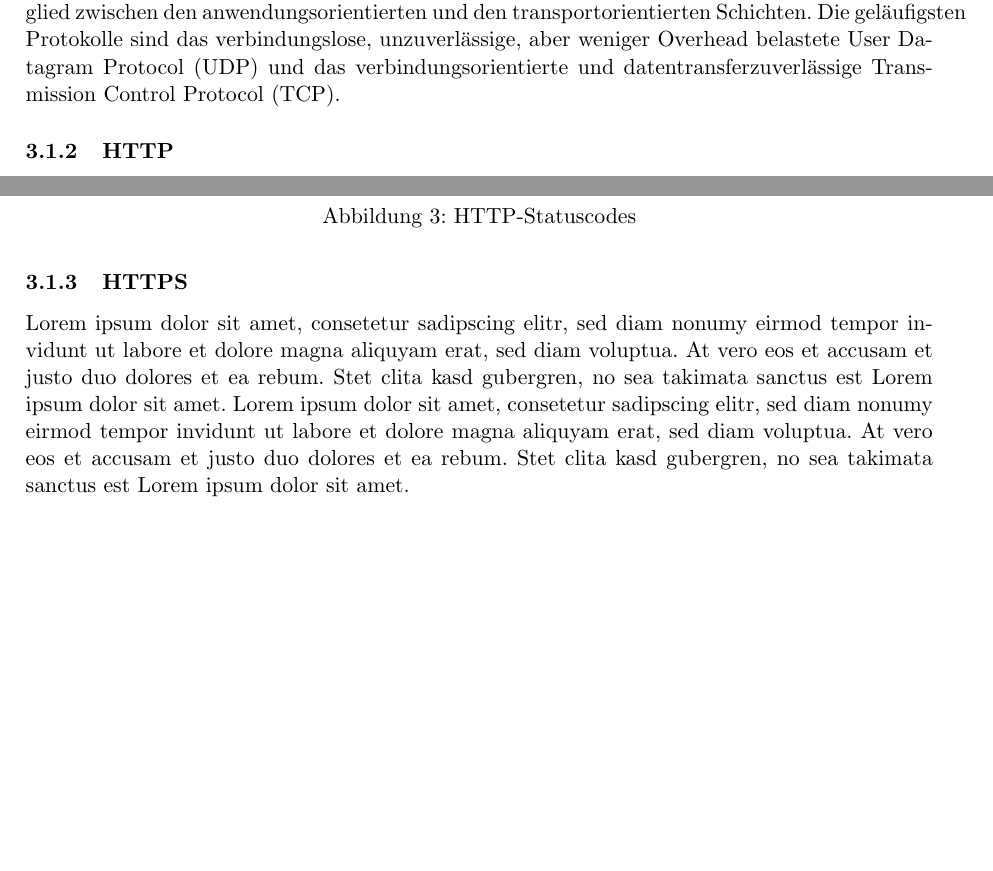
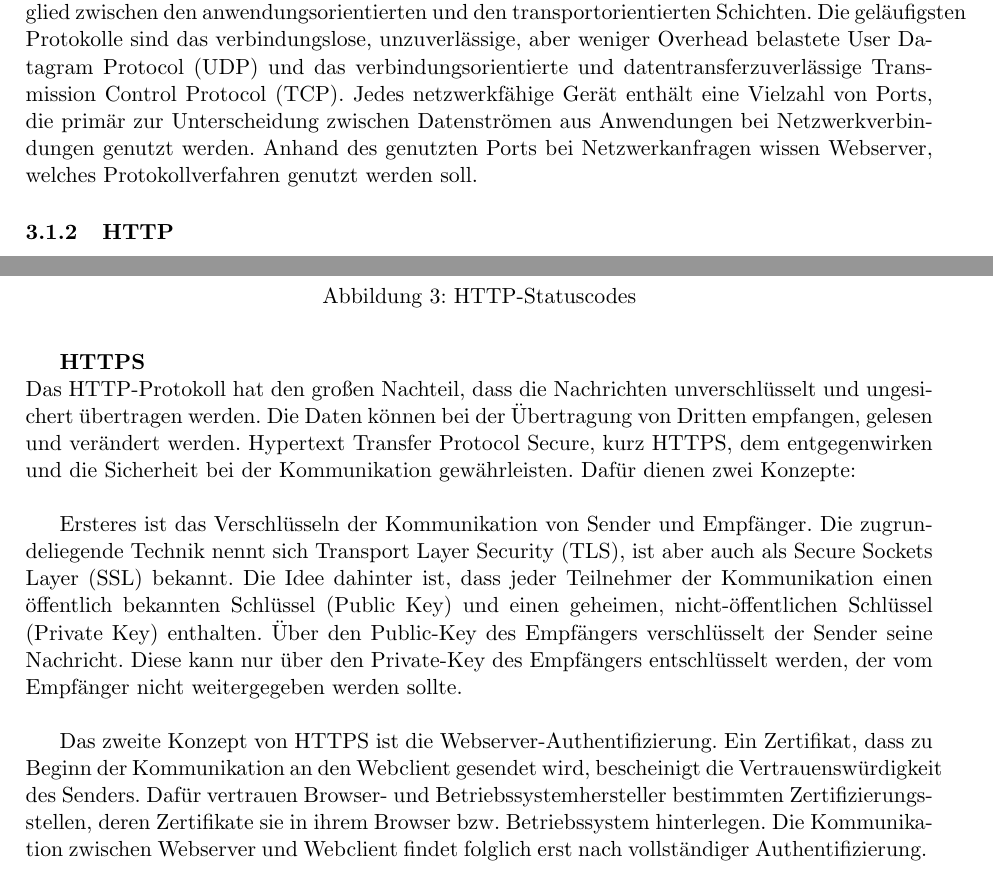
Before and after one commit to VincentSchreck/Dokumentation_Studienarbeit, a LaTeX document (Dokumentation - Studienarbeit.tex, which reads Netzwerkprotokolle.tex): two parts of pages 6 and 8 of 26, joined at a grey line, cut so that both start at the same text, the shorter picture padded with empty space. Compiled offline with pdfLaTeX.

Commit message:
Netzwerkprotokolle HTTPS
Grundlagen
-Netzwerkprotokolle
--HTTP
---HTTPS

```diff
--- a/Netzwerkprotokolle.tex
+++ b/Netzwerkprotokolle.tex
@@ -49,7 +49,10 @@ In der Vermittlungsschicht des OSI-Schichtenmodells findet, unabhängig des Übe
 
 \textbf{TCP/UDP}
 \newline
-In der Transportschicht wird eine Ende-zu-Ende-Kommunikation ermöglicht. Sie ist das Bindeglied zwischen den anwendungsorientierten und den transportorientierten Schichten. Die geläufigsten Protokolle sind das verbindungslose, unzuverlässige, aber weniger Overhead belastete User Datagram Protocol (UDP) und das verbindungsorientierte und datentransferzuverlässige Transmission Control Protocol (TCP).
+In der Transportschicht wird eine Ende-zu-Ende-Kommunikation ermöglicht. Sie ist das Bindeglied zwischen den anwendungsorientierten und den transportorientierten Schichten. Die geläufigsten Protokolle sind das verbindungslose, unzuverlässige, aber weniger Overhead belastete User Datagram Protocol (UDP) und das verbindungsorientierte und datentransferzuverlässige Transmission Control Protocol (TCP). Jedes netzwerkfähige Gerät enthält eine Vielzahl von Ports, die primär zur
+Unterscheidung zwischen Datenströmen aus Anwendungen bei Netzwerkverbindungen
+genutzt werden. Anhand des genutzten Ports bei Netzwerkanfragen
+wissen Webserver, welches Protokollverfahren genutzt werden soll.
 
 \subsubsection{HTTP}
 Das Hypertext Transfer Protocol, kurz HTTP, ist ein zustandloses Protokoll zur Übertragung von Daten auf der Anwendungsschicht.
@@ -102,6 +105,12 @@ HTTP-Antworten senden in der Anfangszeile ihrer Nachricht Statuscodes. Die Angab
 \caption{HTTP-Statuscodes}
 \end{figure}
 
-\newpage
-\subsubsection{HTTPS}
-Lorem ipsum dolor sit amet, consetetur sadipscing elitr, sed diam nonumy eirmod tempor invidunt ut labore et dolore magna aliquyam erat, sed diam voluptua. At vero eos et accusam et justo duo dolores et ea rebum. Stet clita kasd gubergren, no sea takimata sanctus est Lorem ipsum dolor sit amet. Lorem ipsum dolor sit amet, consetetur sadipscing elitr, sed diam nonumy eirmod tempor invidunt ut labore et dolore magna aliquyam erat, sed diam voluptua. At vero eos et accusam et justo duo dolores et ea rebum. Stet clita kasd gubergren, no sea takimata sanctus est Lorem ipsum dolor sit amet.
+\textbf{HTTPS}
+\newline
+Das HTTP-Protokoll hat den großen Nachteil, dass die Nachrichten unverschlüsselt und ungesichert übertragen werden. Die Daten können bei der Übertragung von Dritten empfangen, gelesen und verändert werden. Hypertext Transfer Protocol Secure, kurz HTTPS, dem entgegenwirken und die Sicherheit bei der Kommunikation gewährleisten. Dafür dienen zwei Konzepte:
+\newline
+
+Ersteres ist das Verschlüsseln der Kommunikation von Sender und Empfänger. Die zugrundeliegende Technik nennt sich Transport Layer Security (TLS), ist aber auch als Secure Sockets Layer (SSL) bekannt. Die Idee dahinter ist, dass jeder Teilnehmer der Kommunikation einen öffentlich bekannten Schlüssel (Public Key) und einen geheimen, nicht-öffentlichen Schlüssel (Private Key) enthalten. Über den Public-Key des Empfängers verschlüsselt der Sender seine Nachricht. Diese kann nur über den Private-Key des Empfängers entschlüsselt werden, der vom Empfänger nicht weitergegeben werden sollte.
+\newline
+
+Das zweite Konzept von HTTPS ist die Webserver-Authentifizierung. Ein Zertifikat, dass zu Beginn der Kommunikation an den Webclient gesendet wird, bescheinigt die Vertrauenswürdigkeit des Senders. Dafür vertrauen Browser- und Betriebssystemhersteller bestimmten Zertifizierungsstellen, deren Zertifikate sie in ihrem Browser bzw. Betriebssystem hinterlegen. Die Kommunikation zwischen Webserver und Webclient findet folglich erst nach vollständiger Authentifizierung.
```
Also changed, not shown: Dokumentation - Studienarbeit.pdf, 5 other files.
